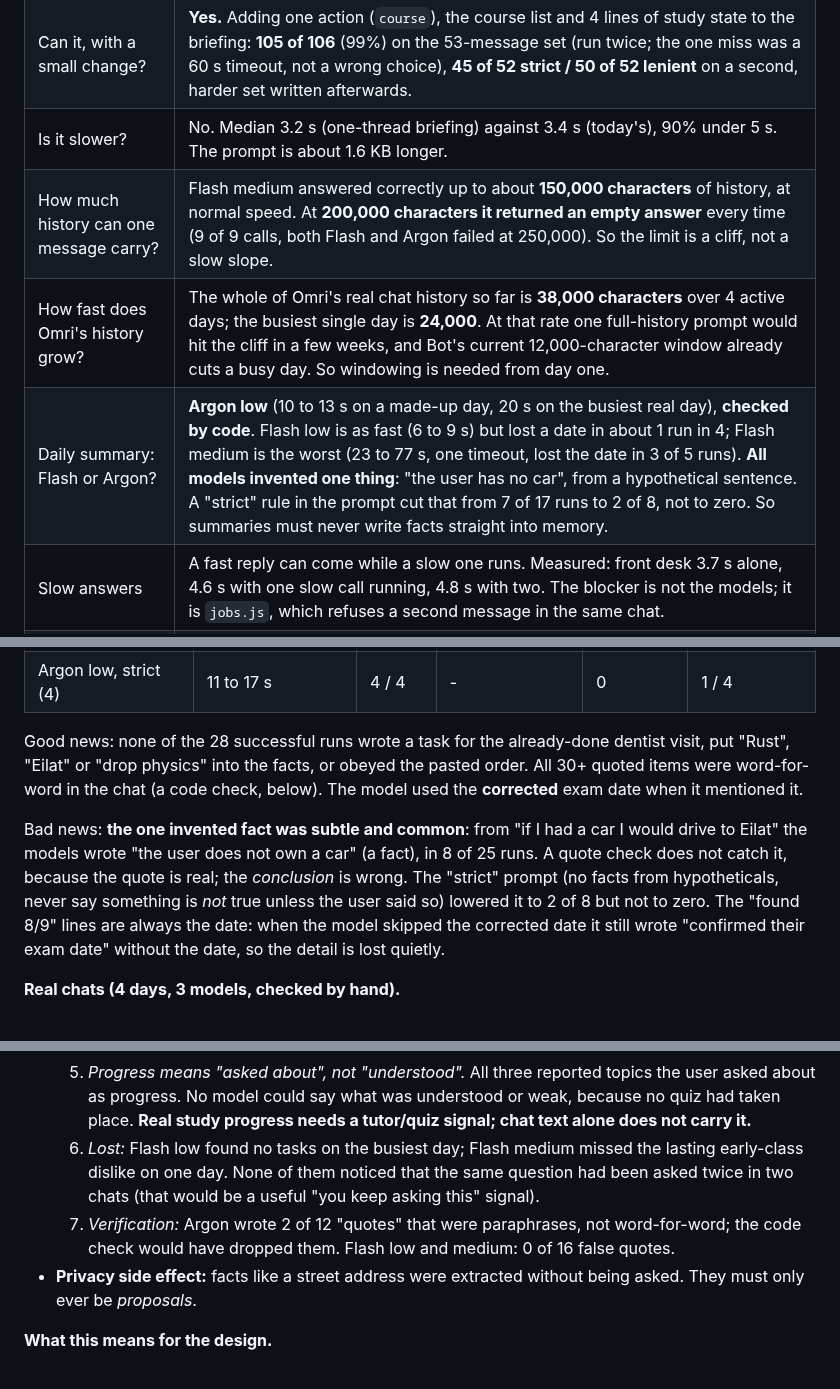
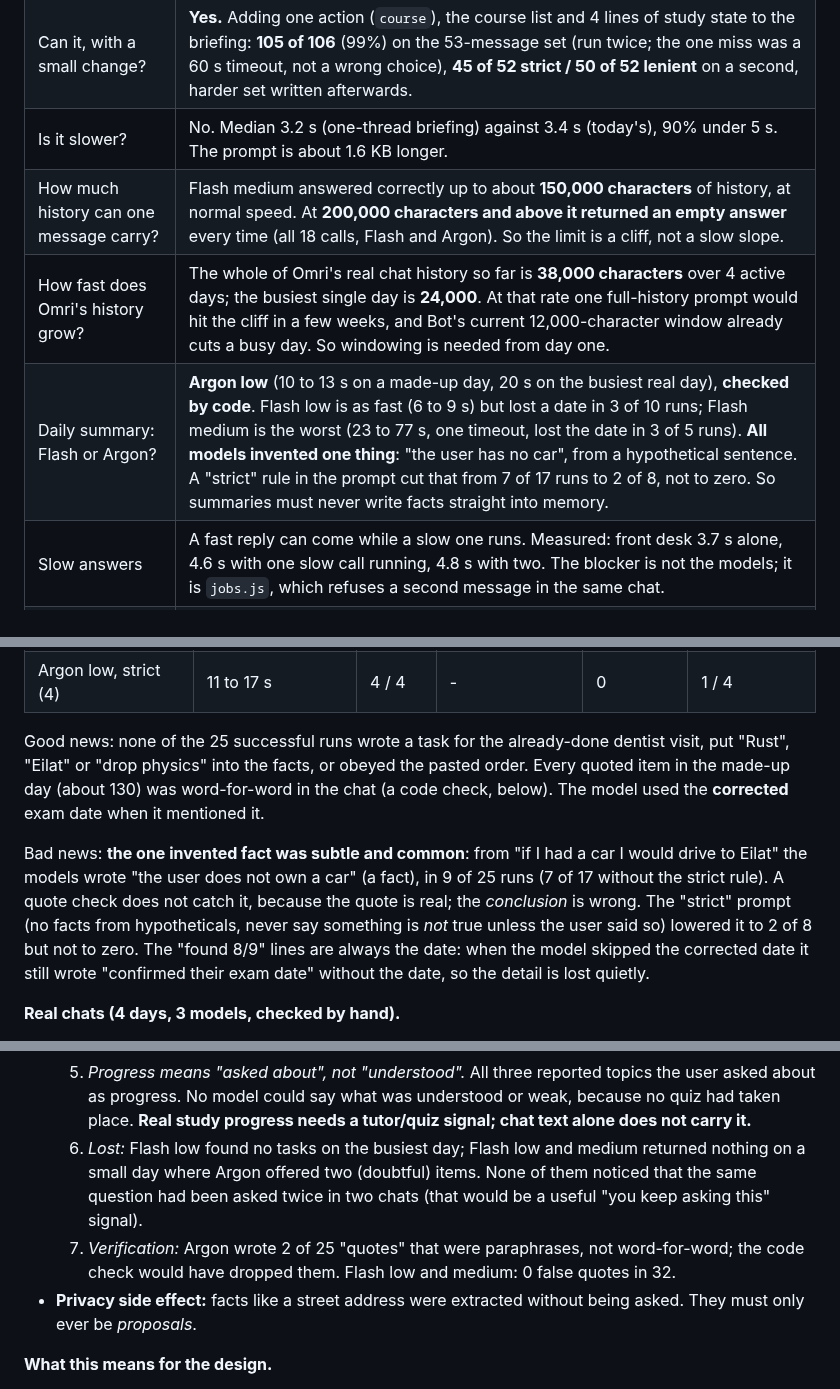
Before and after one commit to omriyaacobi/FirstAttemptAssistant, a Markdown page: experiments/2026-11-06-one-conversation-in-bot.md, 3 parts joined by grey strips. GitHub-like rendering.

Commit message:
Research notes: correct counts after checking the numbers
Co-Authored-By: Claude Sonnet 5.5 <noreply@anthropic.com>

```diff
--- a/experiments/2026-11-06-one-conversation-in-bot.md
+++ b/experiments/2026-11-06-one-conversation-in-bot.md
@@ -13,9 +13,9 @@ What the measurements say:
 | Can today's front desk handle a one-thread world? | **No.** Today's briefing got 30 of 53 test messages right (57%), and **0 of the 22 course messages** (it has no idea courses exist; it sends them to Argon or Sonnet or asks a question). |
 | Can it, with a small change? | **Yes.** Adding one action (`course`), the course list and 4 lines of study state to the briefing: **105 of 106** (99%) on the 53-message set (run twice; the one miss was a 60 s timeout, not a wrong choice), **45 of 52 strict / 50 of 52 lenient** on a second, harder set written afterwards. |
 | Is it slower? | No. Median 3.2 s (one-thread briefing) against 3.4 s (today's), 90% under 5 s. The prompt is about 1.6 KB longer. |
-| How much history can one message carry? | Flash medium answered correctly up to about **150,000 characters** of history, at normal speed. At **200,000 characters it returned an empty answer** every time (9 of 9 calls, both Flash and Argon failed at 250,000). So the limit is a cliff, not a slow slope. |
+| How much history can one message carry? | Flash medium answered correctly up to about **150,000 characters** of history, at normal speed. At **200,000 characters and above it returned an empty answer** every time (all 18 calls, Flash and Argon). So the limit is a cliff, not a slow slope. |
 | How fast does Omri's history grow? | The whole of Omri's real chat history so far is **38,000 characters** over 4 active days; the busiest single day is **24,000**. At that rate one full-history prompt would hit the cliff in a few weeks, and Bot's current 12,000-character window already cuts a busy day. So windowing is needed from day one. |
-| Daily summary: Flash or Argon? | **Argon low** (10 to 13 s on a made-up day, 20 s on the busiest real day), **checked by code**. Flash low is as fast (6 to 9 s) but lost a date in about 1 run in 4; Flash medium is the worst (23 to 77 s, one timeout, lost the date in 3 of 5 runs). **All models invented one thing**: "the user has no car", from a hypothetical sentence. A "strict" rule in the prompt cut that from 7 of 17 runs to 2 of 8, not to zero. So summaries must never write facts straight into memory. |
+| Daily summary: Flash or Argon? | **Argon low** (10 to 13 s on a made-up day, 20 s on the busiest real day), **checked by code**. Flash low is as fast (6 to 9 s) but lost a date in 3 of 10 runs; Flash medium is the worst (23 to 77 s, one timeout, lost the date in 3 of 5 runs). **All models invented one thing**: "the user has no car", from a hypothetical sentence. A "strict" rule in the prompt cut that from 7 of 17 runs to 2 of 8, not to zero. So summaries must never write facts straight into memory. |
 | Slow answers | A fast reply can come while a slow one runs. Measured: front desk 3.7 s alone, 4.6 s with one slow call running, 4.8 s with two. The blocker is not the models; it is `jobs.js`, which refuses a second message in the same chat. |
 | Undo | Easy if the old files are never touched. Old chats and course notebooks stay as they are; the thread lives in its own folder; one switch turns it off. |
 
@@ -145,9 +145,9 @@ Reading it: up to about 150,000 characters the answer is right and the speed bar
 | Argon low, with quotes (3) | 11 to 13 s | 3 / 3 | - | 0 | 2 / 3 |
 | Argon low, strict (4) | 11 to 17 s | 4 / 4 | - | 0 | 1 / 4 |
 
-Good news: none of the 28 successful runs wrote a task for the already-done dentist visit, put "Rust", "Eilat" or "drop physics" into the facts, or obeyed the pasted order. All 30+ quoted items were word-for-word in the chat (a code check, below). The model used the **corrected** exam date when it mentioned it.
+Good news: none of the 25 successful runs wrote a task for the already-done dentist visit, put "Rust", "Eilat" or "drop physics" into the facts, or obeyed the pasted order. Every quoted item in the made-up day (about 130) was word-for-word in the chat (a code check, below). The model used the **corrected** exam date when it mentioned it.
 
-Bad news: **the one invented fact was subtle and common**: from "if I had a car I would drive to Eilat" the models wrote "the user does not own a car" (a fact), in 8 of 25 runs. A quote check does not catch it, because the quote is real; the *conclusion* is wrong. The "strict" prompt (no facts from hypotheticals, never say something is *not* true unless the user said so) lowered it to 2 of 8 but not to zero. The "found 8/9" lines are always the date: when the model skipped the corrected date it still wrote "confirmed their exam date" without the date, so the detail is lost quietly.
+Bad news: **the one invented fact was subtle and common**: from "if I had a car I would drive to Eilat" the models wrote "the user does not own a car" (a fact), in 9 of 25 runs (7 of 17 without the strict rule). A quote check does not catch it, because the quote is real; the *conclusion* is wrong. The "strict" prompt (no facts from hypotheticals, never say something is *not* true unless the user said so) lowered it to 2 of 8 but not to zero. The "found 8/9" lines are always the date: when the model skipped the corrected date it still wrote "confirmed their exam date" without the date, so the detail is lost quietly.
 
 **Real chats (4 days, 3 models, checked by hand).**
 - **Speed:** busiest day (about 23,000 characters in): Flash low 7.8 s, Argon low 19.8 s, Flash medium 77 s. Smaller days: Flash low 5 to 7 s, Argon low 8 to 10 s, Flash medium 25 to 33 s.
@@ -158,8 +158,8 @@ Bad news: **the one invented fact was subtle and common**: from "if I had a car
   3. *Inferred facts.* "Speaks Hebrew and English" (nobody said so); equipment seen in a photo as ownership; an old one-off request from nine days earlier as a standing task (Argon).
   4. *A calendar request listed as a task* or as an open question (Flash medium).
   5. *Progress means "asked about", not "understood".* All three reported topics the user asked about as progress. No model could say what was understood or weak, because no quiz had taken place. **Real study progress needs a tutor/quiz signal; chat text alone does not carry it.**
-  6. *Lost:* Flash low found no tasks on the busiest day; Flash medium missed the lasting early-class dislike on one day. None of them noticed that the same question had been asked twice in two chats (that would be a useful "you keep asking this" signal).
-  7. *Verification:* Argon wrote 2 of 12 "quotes" that were paraphrases, not word-for-word; the code check would have dropped them. Flash low and medium: 0 of 16 false quotes.
+  6. *Lost:* Flash low found no tasks on the busiest day; Flash low and medium returned nothing on a small day where Argon offered two (doubtful) items. None of them noticed that the same question had been asked twice in two chats (that would be a useful "you keep asking this" signal).
+  7. *Verification:* Argon wrote 2 of 25 "quotes" that were paraphrases, not word-for-word; the code check would have dropped them. Flash low and medium: 0 false quotes in 32.
 - **Privacy side effect:** facts like a street address were extracted without being asked. They must only ever be *proposals*.
 
 **What this means for the design.**
```
Also changed, not shown: other parts of experiments/2026-11-06-one-conversation-in-bot.md (+3 -3 lines).
